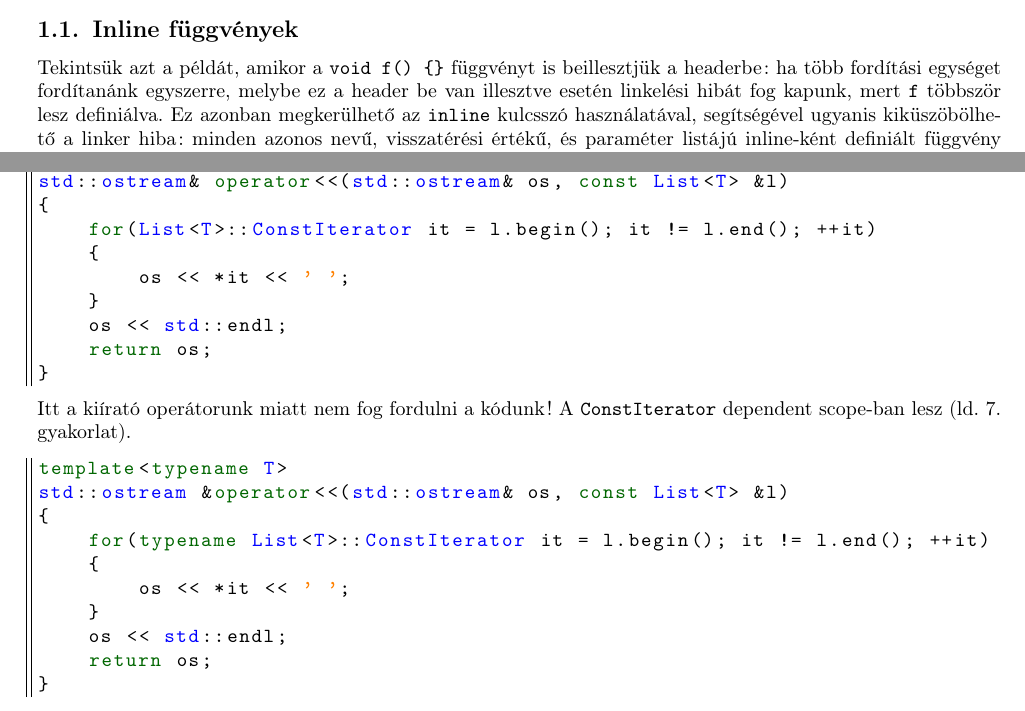
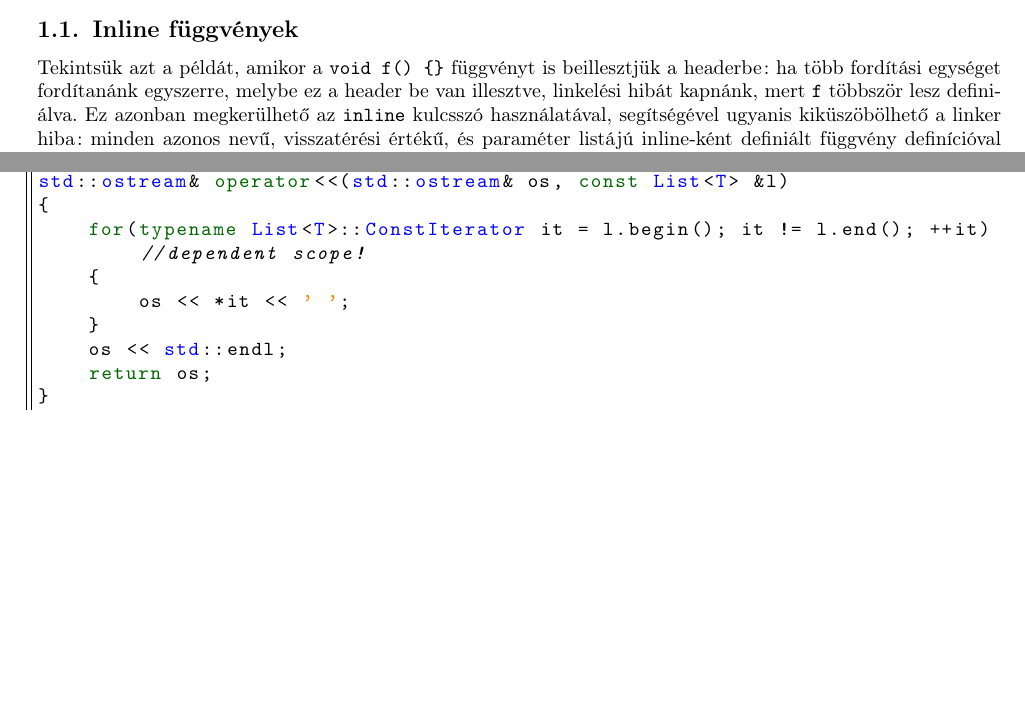
Before and after one commit to Szelethus/ELTE-IK-CPP, a LaTeX document (08gy_cpp/08gy_cpp.tex): two parts of pages 3 and 9 of 10, joined at a grey line, cut so that both start at the same text, the shorter picture padded with empty space. Compiled offline with pdfLaTeX.

Commit message:
Minor changes

```diff
--- a/08gy_cpp/08gy_cpp.tex
+++ b/08gy_cpp/08gy_cpp.tex
@@ -219,7 +219,7 @@ int main()
 	Ez a szétválasztás sok egyéb előnnyel is jár: a \texttt{List}-hez tartozó információk sokkal kisebb helyen elférnek. Azonban ahogy a fenti megjegyzés is felhívta rá a figyelmet, a list.hpp továbbá is tartalmaz definíciókat! Ennek ellenére azt tapasztaljuk, hogyha több fordítási egységbe illesztjük be a headert, még akkor sem kapunk fordítási idejű hibát. Ennek a magyarázatához tegyünk egy kisebb kitérőt.
 	\subsection{Inline függvények}
 
-	Tekintsük azt a példát, amikor a \texttt{void f() \{\}} függvényt is beillesztjük a headerbe: ha több fordítási egységet fordítanánk egyszerre, melybe ez a header be van illesztve esetén linkelési hibát fog kapunk, mert \texttt{f} többször lesz definiálva. Ez azonban megkerülhető az \texttt{inline} kulcsszó használatával, segítségével ugyanis kiküszöbölhető a linker hiba: minden azonos nevű, visszatérési értékű, és paraméter listájú inline-ként definiált függvény definícióval együtt beilleszthető több különböző fordítási egységbe, és nem fog fordítási hibát okozni.
+	Tekintsük azt a példát, amikor a \texttt{void f() \{\}} függvényt is beillesztjük a headerbe: ha több fordítási egységet fordítanánk egyszerre, melybe ez a header be van illesztve, linkelési hibát kapnánk, mert \texttt{f} többször lesz definiálva. Ez azonban megkerülhető az \texttt{inline} kulcsszó használatával, segítségével ugyanis kiküszöbölhető a linker hiba: minden azonos nevű, visszatérési értékű, és paraméter listájú inline-ként definiált függvény definícióval együtt beilleszthető több különböző fordítási egységbe, és nem fog fordítási hibát okozni.
 
 	Ez úgy oldható meg, hogy a fordító a linkelés folyamán a definíciók közül egyet tetszőlegesen kiválasztást. Az osztályon belül kifejtett függvények implicit inline-ok, így sose okozhatnak fordítási hibát.
 	\begin{lstlisting}
@@ -551,7 +551,7 @@ namespace detail
 template<typename T>
 std::ostream& operator<<(std::ostream& os, const List<T> &l)
 {
-	for(List<T>::ConstIterator it = l.begin(); it != l.end(); ++it)
+	for(typename List<T>::ConstIterator it = l.begin(); it != l.end(); ++it) //dependent scope!
 	{
 		os << *it << ' ';
 	}
@@ -559,20 +559,6 @@ std::ostream& operator<<(std::ostream& os, const List<T> &l)
 	return os;
 }
 \end{lstlisting}
-	Itt a kiírató operátorunk miatt nem fog fordulni a kódunk! A \texttt{ConstIterator} {dependent scope}-ban lesz (ld. 7. gyakorlat).
-
-	\begin{lstlisting}
-template<typename T>
-std::ostream &operator<<(std::ostream& os, const List<T> &l)
-{
-	for(typename List<T>::ConstIterator it = l.begin(); it != l.end(); ++it)
-	{
-		os << *it << ' ';
-	}
-	os << std::endl;
-	return os;
-}
-	\end{lstlisting}
 
 	\fbox{\textbf{main.cpp}}
 	\begin{lstlisting}
```
Also changed, not shown: 08gy_cpp/08gy_cpp.tex (8 more changed lines).
